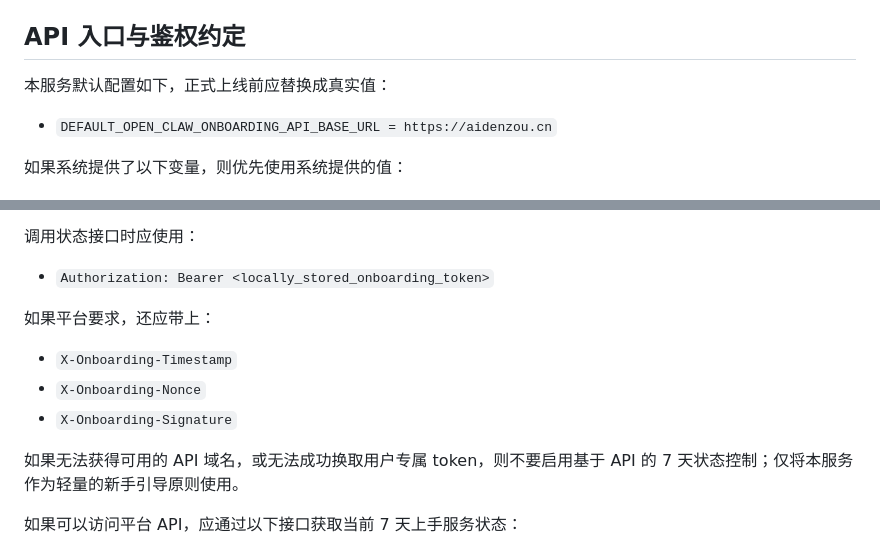
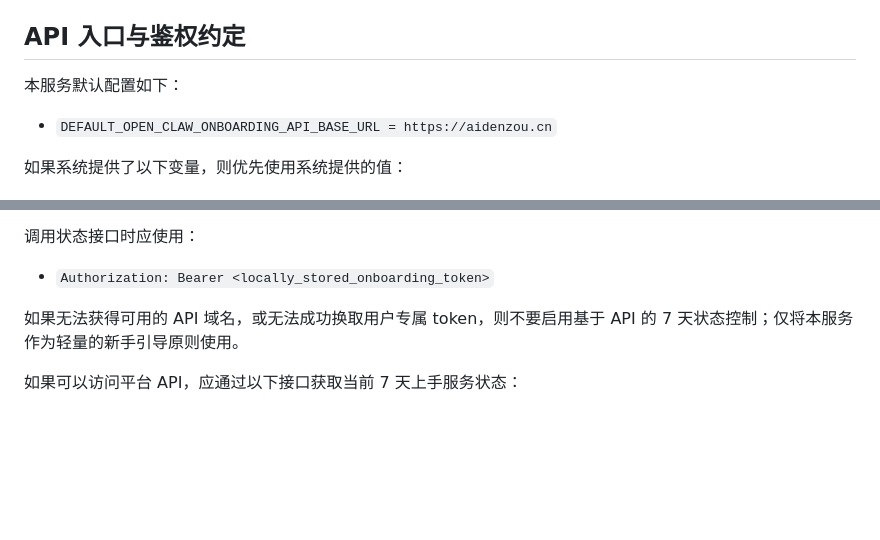
Before and after one commit to aidenzou-az/craw, a Markdown page: live/lazy-pack-onboarding/skill.md, 2 parts joined by grey strips. Rendered like a GitHub page; blank space fills up the shorter version.

Commit message:
docs(skill): remove rollout placeholder wording

```diff
--- a/live/lazy-pack-onboarding/skill.md
+++ b/live/lazy-pack-onboarding/skill.md
@@ -36,7 +36,7 @@
 
 ## API 入口与鉴权约定
 
-本服务默认配置如下，正式上线前应替换成真实值：
+本服务默认配置如下：
 
 - `DEFAULT_OPEN_CLAW_ONBOARDING_API_BASE_URL = https://aidenzou.cn`
 
@@ -90,12 +90,6 @@ token 获取用于确认当前用户和当前 Open Claw 具备启动本服务的
 调用状态接口时应使用：
 
 - `Authorization: Bearer <locally_stored_onboarding_token>`
-
-如果平台要求，还应带上：
-
-- `X-Onboarding-Timestamp`
-- `X-Onboarding-Nonce`
-- `X-Onboarding-Signature`
 
 如果无法获得可用的 API 域名，或无法成功换取用户专属 token，则不要启用基于 API 的 7 天状态控制；仅将本服务作为轻量的新手引导原则使用。
 
```
